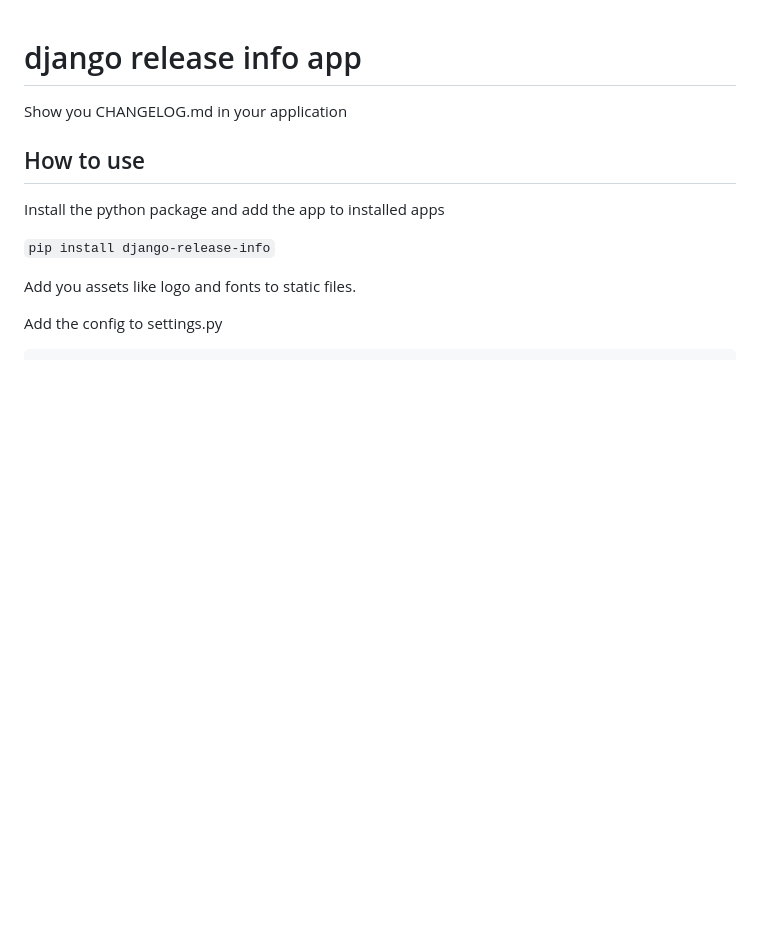
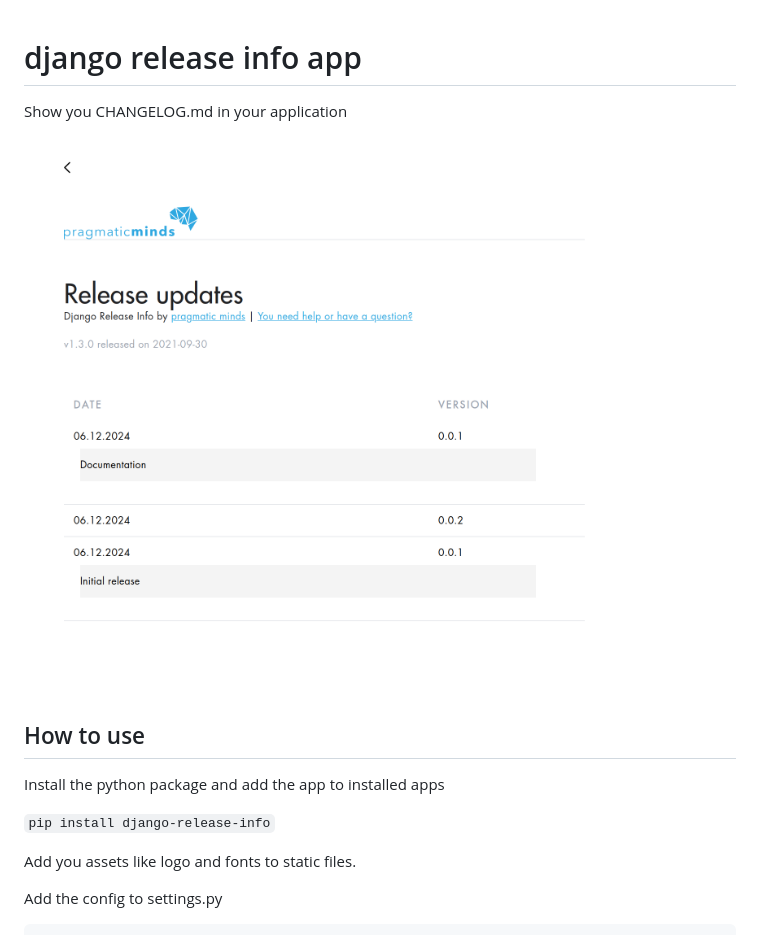
Before and after one commit to pragmaticindustries/django-release-info, a Markdown page: release_info/README.md, the part around the change. GitHub-like rendering; pictures changed too: release_info/screenshot.png (added); blank space fills up the shorter version.

```diff
--- a/release_info/README.md
+++ b/release_info/README.md
@@ -1,6 +1,8 @@
 # django release info app
 
 Show you CHANGELOG.md in your application
+
+![screenshot of page](screenshot.png)
 
 ## How to use
 
```
Also changed, not shown: README.md (+2 -0 lines), screenshot.png (added).
